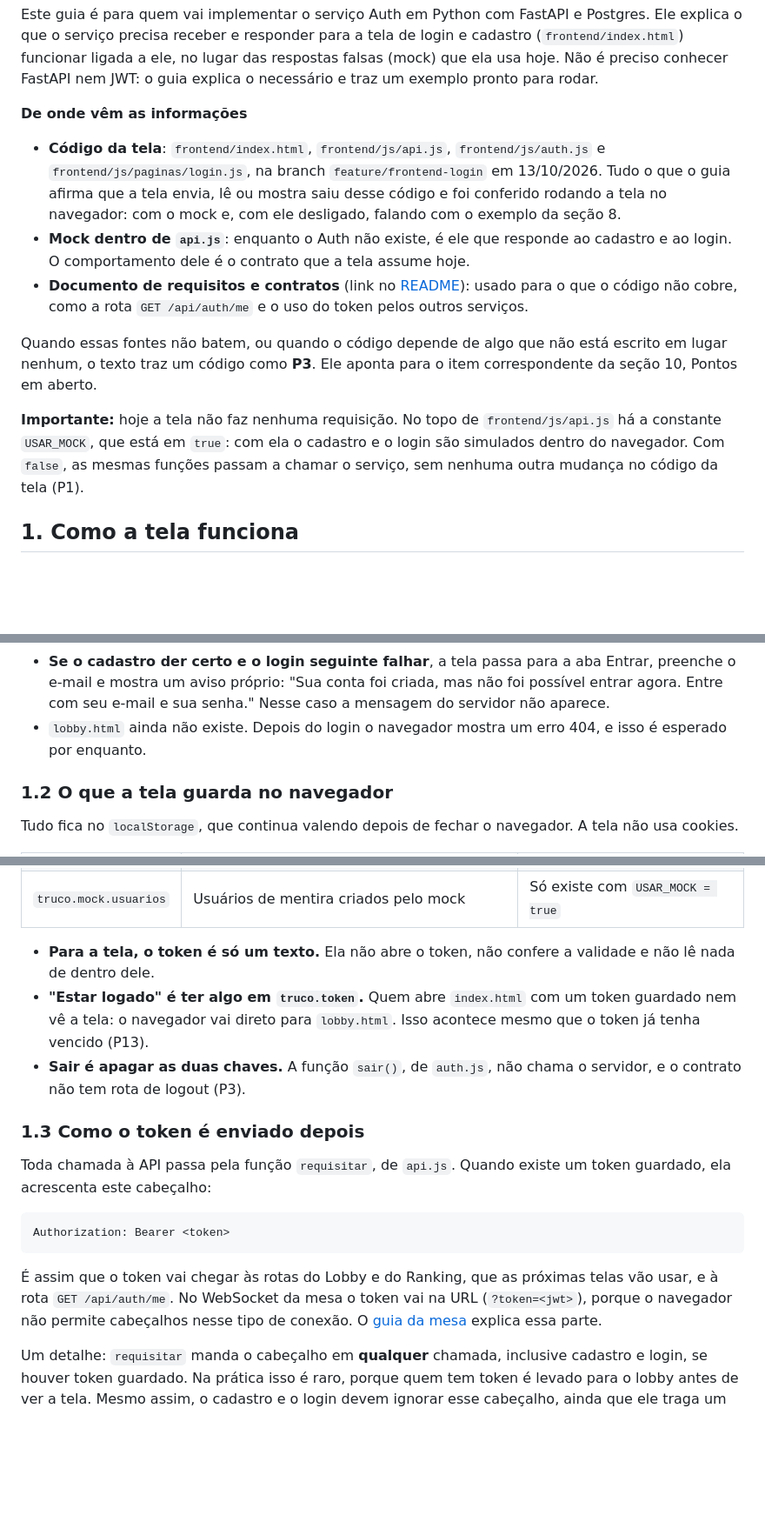
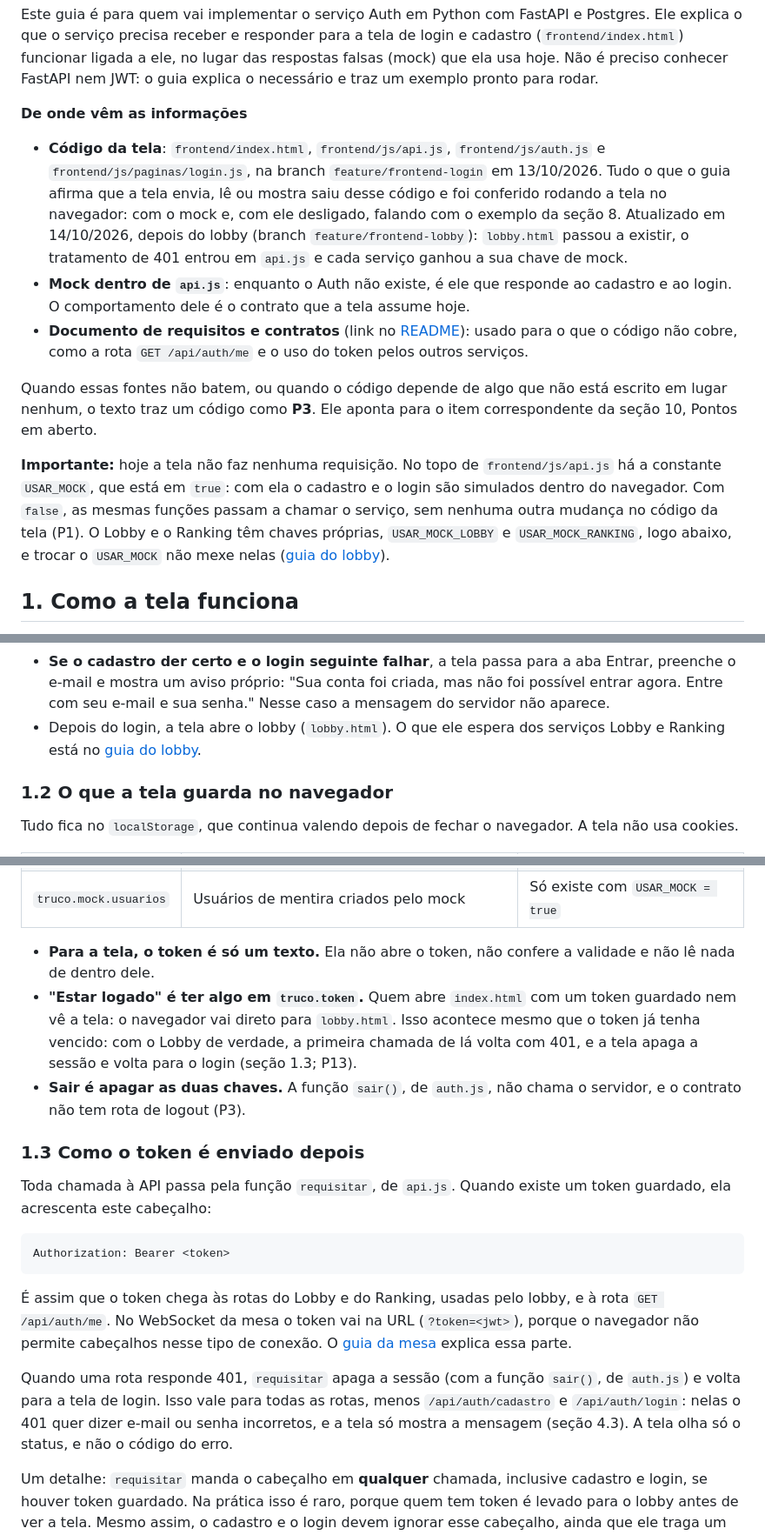
Before and after one commit to iancarlosct/Truco-Online, a Markdown page: docs/guia-backend-login.md, 3 parts joined by grey strips. Shown at 87% size. GitHub-like rendering; blank space fills up the shorter version.

Commit message:
docs: atualiza guia do login após o lobby

````diff
--- a/docs/guia-backend-login.md
+++ b/docs/guia-backend-login.md
@@ -4,13 +4,13 @@ Este guia é para quem vai implementar o serviço Auth em Python com FastAPI e P
 
 **De onde vêm as informações**
 
-- **Código da tela**: `frontend/index.html`, `frontend/js/api.js`, `frontend/js/auth.js` e `frontend/js/paginas/login.js`, na branch `feature/frontend-login` em 13/10/2026. Tudo o que o guia afirma que a tela envia, lê ou mostra saiu desse código e foi conferido rodando a tela no navegador: com o mock e, com ele desligado, falando com o exemplo da seção 8.
+- **Código da tela**: `frontend/index.html`, `frontend/js/api.js`, `frontend/js/auth.js` e `frontend/js/paginas/login.js`, na branch `feature/frontend-login` em 13/10/2026. Tudo o que o guia afirma que a tela envia, lê ou mostra saiu desse código e foi conferido rodando a tela no navegador: com o mock e, com ele desligado, falando com o exemplo da seção 8. Atualizado em 14/10/2026, depois do lobby (branch `feature/frontend-lobby`): `lobby.html` passou a existir, o tratamento de 401 entrou em `api.js` e cada serviço ganhou a sua chave de mock.
 - **Mock dentro de `api.js`**: enquanto o Auth não existe, é ele que responde ao cadastro e ao login. O comportamento dele é o contrato que a tela assume hoje.
 - **Documento de requisitos e contratos** (link no [README](../README.md)): usado para o que o código não cobre, como a rota `GET /api/auth/me` e o uso do token pelos outros serviços.
 
 Quando essas fontes não batem, ou quando o código depende de algo que não está escrito em lugar nenhum, o texto traz um código como **P3**. Ele aponta para o item correspondente da seção 10, Pontos em aberto.
 
-**Importante:** hoje a tela não faz nenhuma requisição. No topo de `frontend/js/api.js` há a constante `USAR_MOCK`, que está em `true`: com ela o cadastro e o login são simulados dentro do navegador. Com `false`, as mesmas funções passam a chamar o serviço, sem nenhuma outra mudança no código da tela (P1).
+**Importante:** hoje a tela não faz nenhuma requisição. No topo de `frontend/js/api.js` há a constante `USAR_MOCK`, que está em `true`: com ela o cadastro e o login são simulados dentro do navegador. Com `false`, as mesmas funções passam a chamar o serviço, sem nenhuma outra mudança no código da tela (P1). O Lobby e o Ranking têm chaves próprias, `USAR_MOCK_LOBBY` e `USAR_MOCK_RANKING`, logo abaixo, e trocar o `USAR_MOCK` não mexe nelas ([guia do lobby](guia-backend-lobby.md)).
 
 ## 1. Como a tela funciona
 
@@ -38,7 +38,7 @@ O que isso significa para o servidor:
 - **A tela não lê o corpo da resposta do cadastro.** Para ela basta o status de sucesso. Mesmo assim, responda `id` e `nome`, que é o que o contrato pede (P4).
 - **Do login, a tela exige o campo `token`.** Sem ele, trata a resposta como erro. O objeto `usuario` é guardado do jeito que vier.
 - **Se o cadastro der certo e o login seguinte falhar**, a tela passa para a aba Entrar, preenche o e-mail e mostra um aviso próprio: "Sua conta foi criada, mas não foi possível entrar agora. Entre com seu e-mail e sua senha." Nesse caso a mensagem do servidor não aparece.
-- `lobby.html` ainda não existe. Depois do login o navegador mostra um erro 404, e isso é esperado por enquanto.
+- Depois do login, a tela abre o lobby (`lobby.html`). O que ele espera dos serviços Lobby e Ranking está no [guia do lobby](guia-backend-lobby.md).
 
 ### 1.2 O que a tela guarda no navegador
 
@@ -51,7 +51,7 @@ Tudo fica no `localStorage`, que continua valendo depois de fechar o navegador.
 | `truco.mock.usuarios` | Usuários de mentira criados pelo mock | Só existe com `USAR_MOCK = true` |
 
 - **Para a tela, o token é só um texto.** Ela não abre o token, não confere a validade e não lê nada de dentro dele.
-- **"Estar logado" é ter algo em `truco.token`.** Quem abre `index.html` com um token guardado nem vê a tela: o navegador vai direto para `lobby.html`. Isso acontece mesmo que o token já tenha vencido (P13).
+- **"Estar logado" é ter algo em `truco.token`.** Quem abre `index.html` com um token guardado nem vê a tela: o navegador vai direto para `lobby.html`. Isso acontece mesmo que o token já tenha vencido: com o Lobby de verdade, a primeira chamada de lá volta com 401, e a tela apaga a sessão e volta para o login (seção 1.3; P13).
 - **Sair é apagar as duas chaves.** A função `sair()`, de `auth.js`, não chama o servidor, e o contrato não tem rota de logout (P3).
 
 ### 1.3 Como o token é enviado depois
@@ -62,7 +62,9 @@ Toda chamada à API passa pela função `requisitar`, de `api.js`. Quando existe
 Authorization: Bearer <token>
 ```
 
-É assim que o token vai chegar às rotas do Lobby e do Ranking, que as próximas telas vão usar, e à rota `GET /api/auth/me`. No WebSocket da mesa o token vai na URL (`?token=<jwt>`), porque o navegador não permite cabeçalhos nesse tipo de conexão. O [guia da mesa](guia-backend-mesa.md) explica essa parte.
+É assim que o token chega às rotas do Lobby e do Ranking, usadas pelo lobby, e à rota `GET /api/auth/me`. No WebSocket da mesa o token vai na URL (`?token=<jwt>`), porque o navegador não permite cabeçalhos nesse tipo de conexão. O [guia da mesa](guia-backend-mesa.md) explica essa parte.
+
+Quando uma rota responde 401, `requisitar` apaga a sessão (com a função `sair()`, de `auth.js`) e volta para a tela de login. Isso vale para todas as rotas, menos `/api/auth/cadastro` e `/api/auth/login`: nelas o 401 quer dizer e-mail ou senha incorretos, e a tela só mostra a mensagem (seção 4.3). A tela olha só o status, e não o código do erro.
 
 Um detalhe: `requisitar` manda o cabeçalho em **qualquer** chamada, inclusive cadastro e login, se houver token guardado. Na prática isso é raro, porque quem tem token é levado para o lobby antes de ver a tela. Mesmo assim, o cadastro e o login devem ignorar esse cabeçalho, ainda que ele traga um token vencido.
 
````
Also changed, not shown: other parts of docs/guia-backend-login.md (+9 -9 lines).
